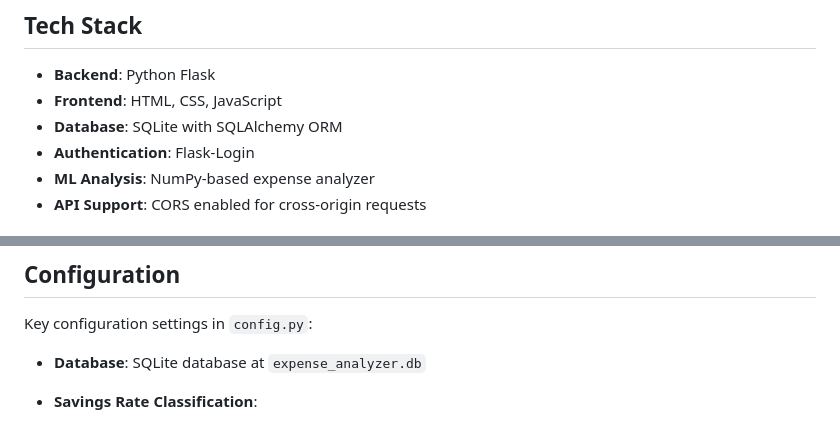
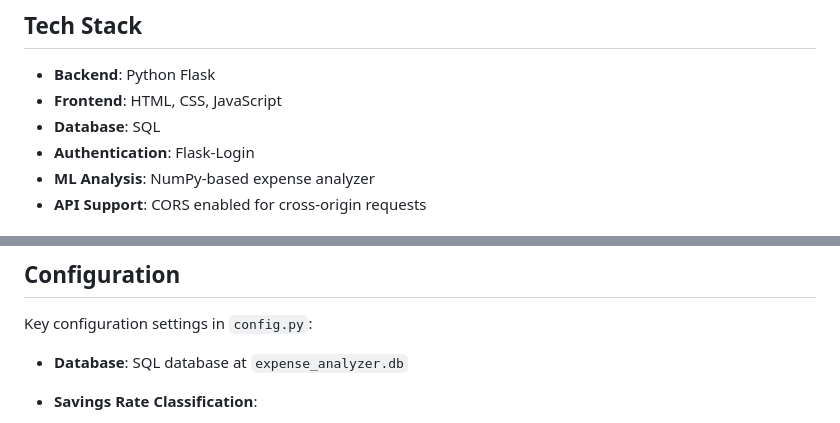
Before and after one commit to yashlondhe10/Expense_Behaviour_Saving_Analyzer, a Markdown page: README.md, 2 parts joined by grey strips. Drawn GitHub-style.

```diff
--- a/README.md
+++ b/README.md
@@ -20,7 +20,7 @@ A web-based personal finance management application with machine learning-powere
 
 - **Backend**: Python Flask
 - **Frontend**: HTML, CSS, JavaScript
-- **Database**: SQLite with SQLAlchemy ORM
+- **Database**: SQL
 - **Authentication**: Flask-Login
 - **ML Analysis**: NumPy-based expense analyzer
 - **API Support**: CORS enabled for cross-origin requests
@@ -78,7 +78,7 @@ finance2/
 
 Key configuration settings in `config.py`:
 
-- **Database**: SQLite database at `expense_analyzer.db`
+- **Database**: SQL database at `expense_analyzer.db`
 - **Savings Rate Classification**:
   - Good Saver: > 30% savings rate
   - Average Saver: 10-30% savings rate
```
